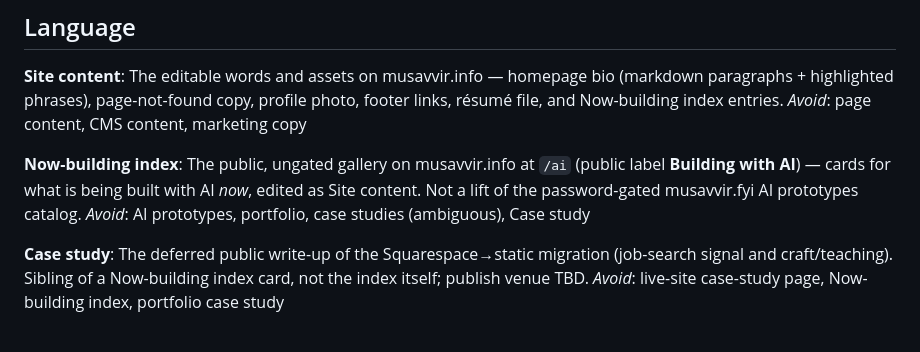
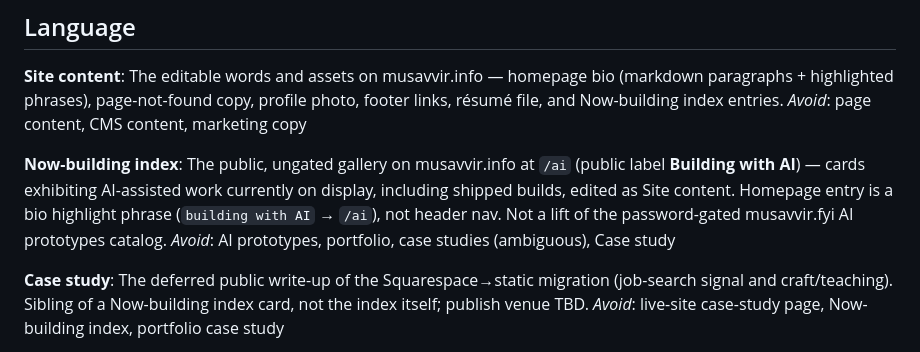
Before and after one commit to musavvirahmed/ss-to-gh, a Markdown page: CONTEXT.md, the part around the change. Rendered like a GitHub page.

Commit message:
Record first Now-building card copy and glossary.
Co-authored-by: Cursor <cursoragent@cursor.com>

```diff
--- a/CONTEXT.md
+++ b/CONTEXT.md
@@ -9,7 +9,7 @@ The editable words and assets on musavvir.info — homepage bio (markdown paragr
 _Avoid_: page content, CMS content, marketing copy
 
 **Now-building index**:
-The public, ungated gallery on musavvir.info at `/ai` (public label **Building with AI**) — cards for what is being built with AI *now*, edited as Site content. Not a lift of the password-gated musavvir.fyi AI prototypes catalog.
+The public, ungated gallery on musavvir.info at `/ai` (public label **Building with AI**) — cards exhibiting AI-assisted work currently on display, including shipped builds, edited as Site content. Homepage entry is a bio highlight phrase (`building with AI` → `/ai`), not header nav. Not a lift of the password-gated musavvir.fyi AI prototypes catalog.
 _Avoid_: AI prototypes, portfolio, case studies (ambiguous), Case study
 
 **Case study**:
```
Also changed, not shown: docs/handoffs/2026-09-03-first-now-building-card.md (added, +24 -0 lines).
